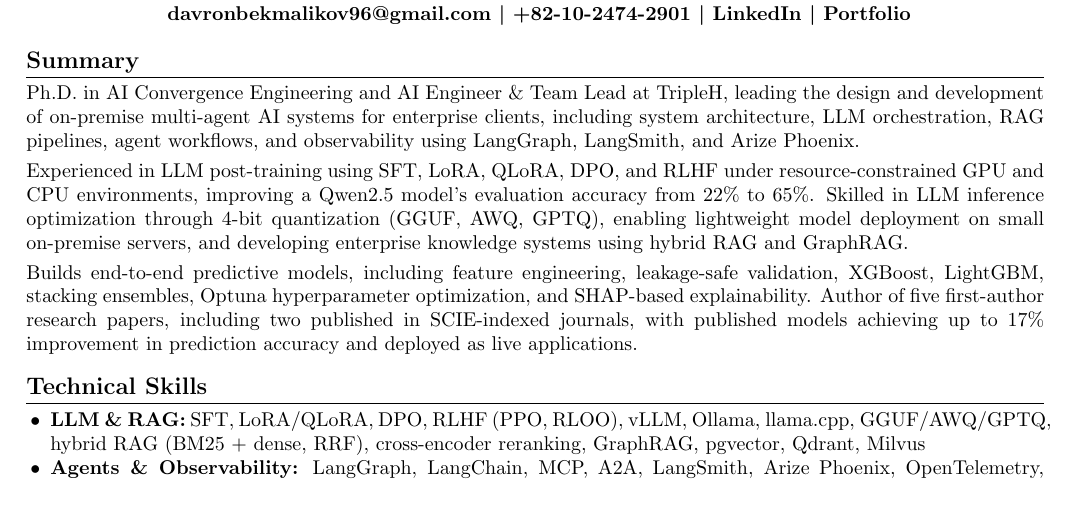
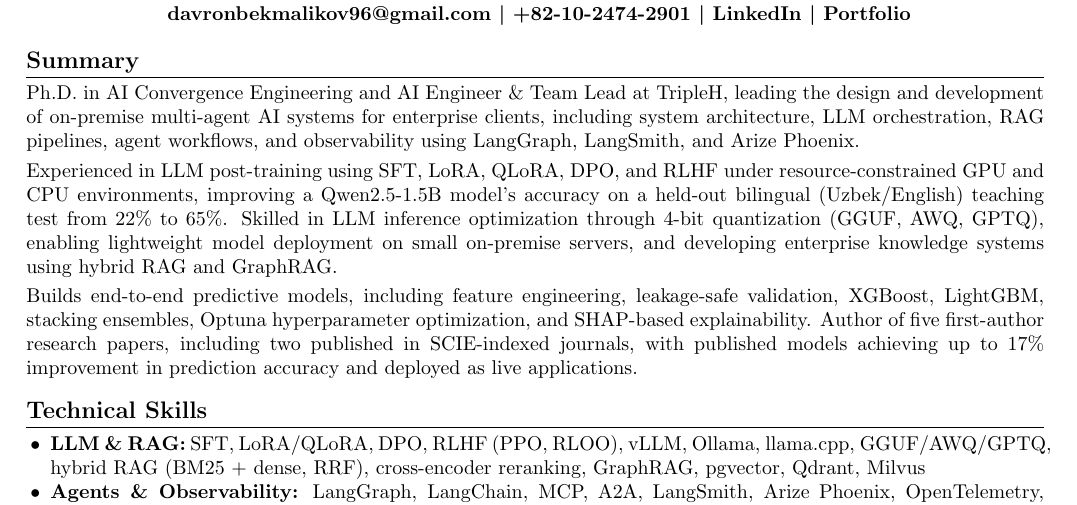
Before and after one commit to davronbek-malikov/Portfolio, a LaTeX CV (cv/Davronbek_Malikov_CV_2page.tex): part of page 1 of 2, cut so that both start at the same text. Compiled offline with pdfLaTeX.

Commit message:
docs(cv): add model size and test context to post-training result

```diff
--- a/cv/Davronbek_Malikov_CV_2page.tex
+++ b/cv/Davronbek_Malikov_CV_2page.tex
@@ -50,7 +50,8 @@
 
 \smallskip
 Experienced in LLM post-training using SFT, LoRA, QLoRA, DPO, and RLHF under resource-constrained GPU and CPU
-environments, improving a Qwen2.5 model's evaluation accuracy from 22\% to 65\%. Skilled in LLM inference optimization
+environments, improving a Qwen2.5-1.5B model's accuracy on a held-out bilingual (Uzbek/English) teaching test from 22\%
+to 65\%. Skilled in LLM inference optimization
 through 4-bit quantization (GGUF, AWQ, GPTQ), enabling lightweight model deployment on small on-premise servers, and
 developing enterprise knowledge systems using hybrid RAG and GraphRAG.
 
```
